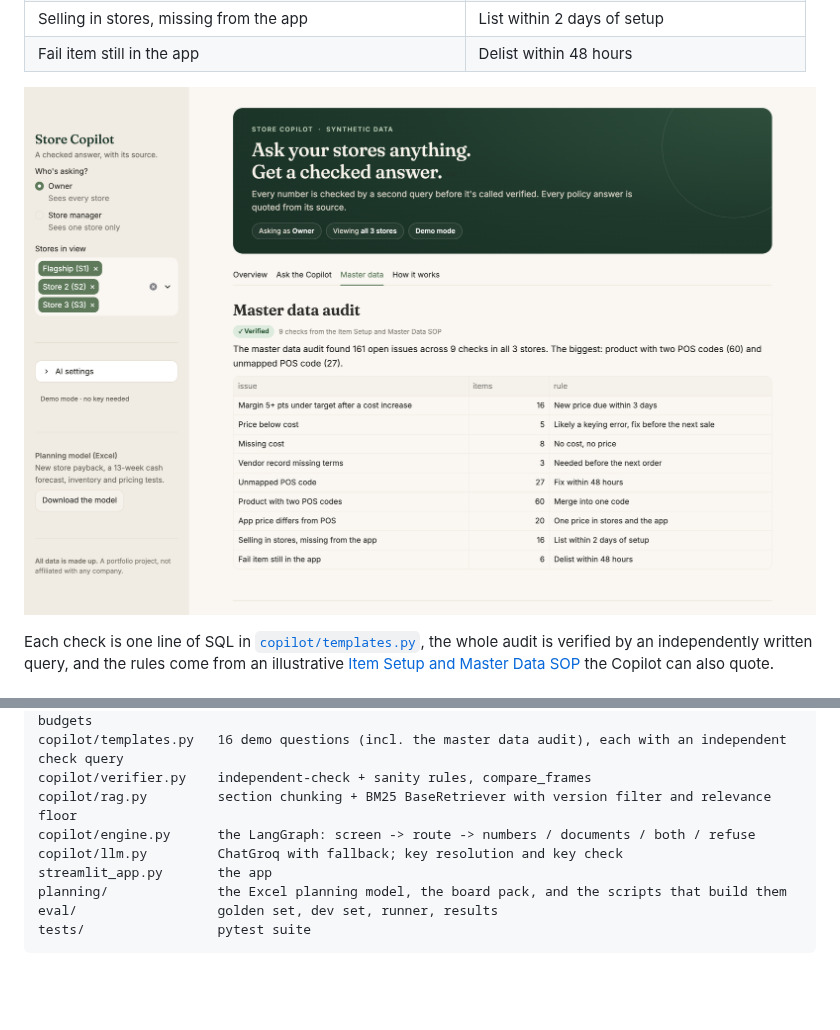
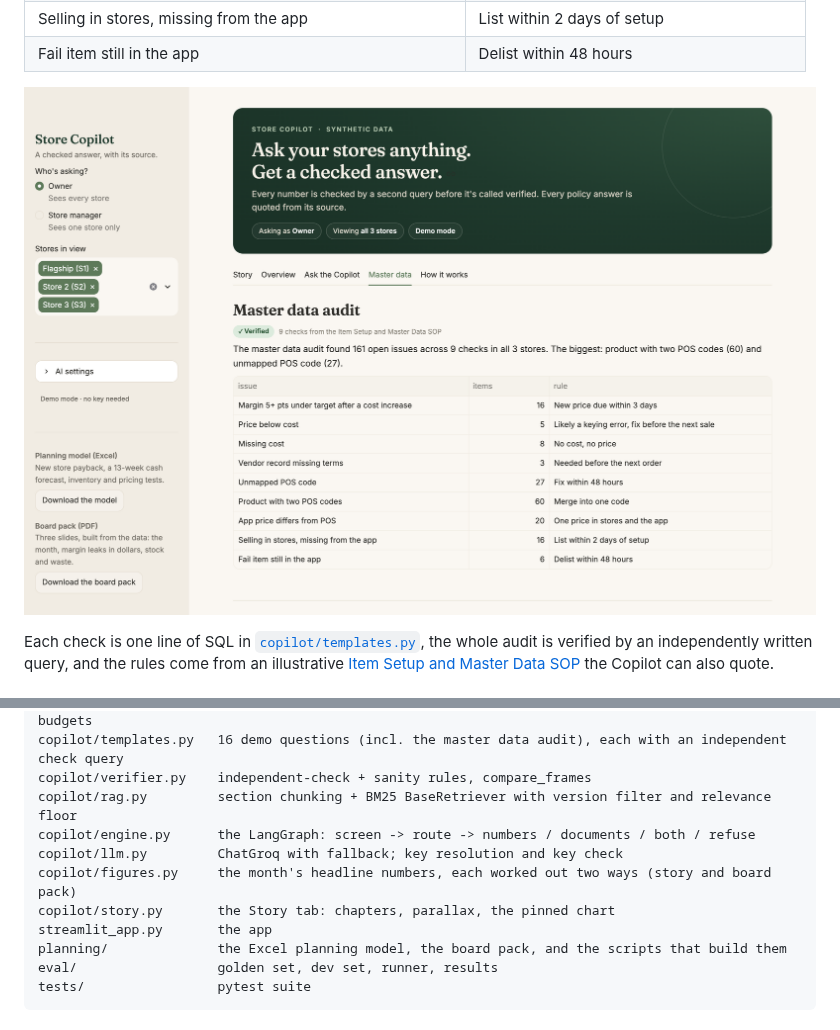
Before and after one commit to A28-2001/store-copilot, a Markdown page: README.md, 2 parts joined by grey strips. Drawn GitHub-style; pictures changed too: docs_assets/master_data.png; blank space fills up the shorter version.

```diff
--- a/README.md
+++ b/README.md
@@ -244,6 +247,8 @@ copilot/verifier.py    independent-check + sanity rules, compare_frames
 copilot/rag.py         section chunking + BM25 BaseRetriever with version filter and relevance floor
 copilot/engine.py      the LangGraph: screen -> route -> numbers / documents / both / refuse
 copilot/llm.py         ChatGroq with fallback; key resolution and key check
+copilot/figures.py     the month's headline numbers, each worked out two ways (story and board pack)
+copilot/story.py       the Story tab: chapters, parallax, the pinned chart
 streamlit_app.py       the app
 planning/              the Excel planning model, the board pack, and the scripts that build them
 eval/                  golden set, dev set, runner, results
```
Also changed, not shown: other parts of README.md (+12 -9 lines), docs_assets/ask.png, docs_assets/how_it_works.png, docs_assets/overview.png, docs_assets/story.png (added), 6 other files.
